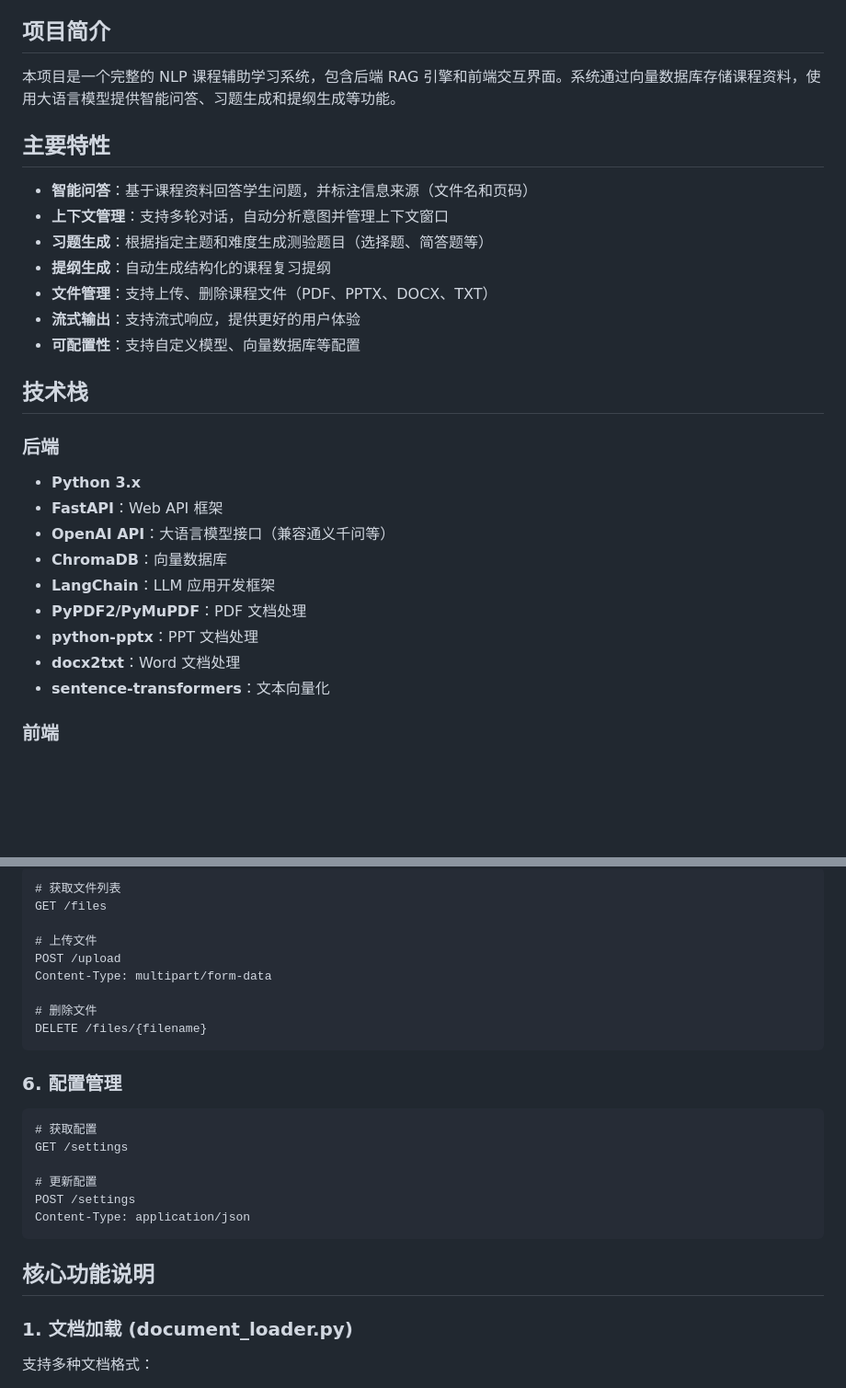
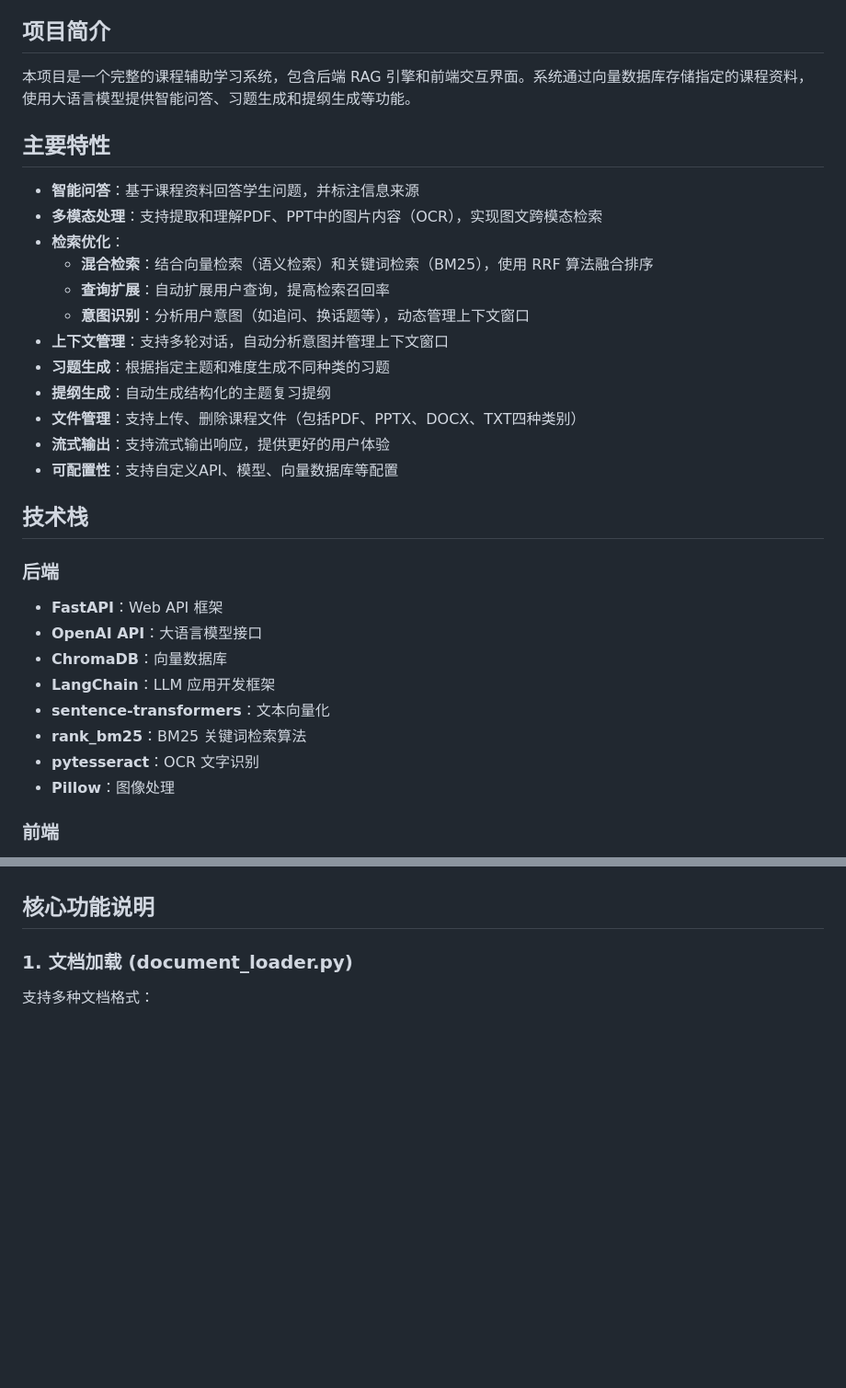
Before and after one commit to hjh12035/NLP-Proj2, a Markdown page: README.md, 2 parts joined by grey strips. Shown: that part at 92% size. GitHub-like rendering; blank space fills up the shorter version.

````diff
--- a/README.md
+++ b/README.md
@@ -4,30 +4,34 @@
 
 ## 项目简介
 
-本项目是一个完整的 NLP 课程辅助学习系统，包含后端 RAG 引擎和前端交互界面。系统通过向量数据库存储课程资料，使用大语言模型提供智能问答、习题生成和提纲生成等功能。
+本项目是一个完整的课程辅助学习系统，包含后端 RAG 引擎和前端交互界面。系统通过向量数据库存储指定的课程资料，使用大语言模型提供智能问答、习题生成和提纲生成等功能。
 
 ## 主要特性
 
-- **智能问答**：基于课程资料回答学生问题，并标注信息来源（文件名和页码）
+- **智能问答**：基于课程资料回答学生问题，并标注信息来源
+- **多模态处理**：支持提取和理解PDF、PPT中的图片内容（OCR），实现图文跨模态检索
+- **检索优化**：
+  - **混合检索**：结合向量检索（语义检索）和关键词检索（BM25），使用 RRF 算法融合排序
+  - **查询扩展**：自动扩展用户查询，提高检索召回率
+  - **意图识别**：分析用户意图（如追问、换话题等），动态管理上下文窗口
 - **上下文管理**：支持多轮对话，自动分析意图并管理上下文窗口
-- **习题生成**：根据指定主题和难度生成测验题目（选择题、简答题等）
-- **提纲生成**：自动生成结构化的课程复习提纲
-- **文件管理**：支持上传、删除课程文件（PDF、PPTX、DOCX、TXT）
-- **流式输出**：支持流式响应，提供更好的用户体验
-- **可配置性**：支持自定义模型、向量数据库等配置
+- **习题生成**：根据指定主题和难度生成不同种类的习题
+- **提纲生成**：自动生成结构化的主题复习提纲
+- **文件管理**：支持上传、删除课程文件（包括PDF、PPTX、DOCX、TXT四种类别）
+- **流式输出**：支持流式输出响应，提供更好的用户体验
+- **可配置性**：支持自定义API、模型、向量数据库等配置
 
 ## 技术栈
 
 ### 后端
-- **Python 3.x**
 - **FastAPI**：Web API 框架
-- **OpenAI API**：大语言模型接口（兼容通义千问等）
+- **OpenAI API**：大语言模型接口
 - **ChromaDB**：向量数据库
 - **LangChain**：LLM 应用开发框架
-- **PyPDF2/PyMuPDF**：PDF 文档处理
-- **python-pptx**：PPT 文档处理
-- **docx2txt**：Word 文档处理
 - **sentence-transformers**：文本向量化
+- **rank_bm25**：BM25 关键词检索算法
+- **pytesseract**：OCR 文字识别
+- **Pillow**：图像处理
 
 ### 前端
 - **Next.js 16**：React 框架
@@ -258,26 +203,3 @@ Content-Type: application/json
-```http
-# 获取文件列表
-GET /files
-
-# 上传文件
-POST /upload
-Content-Type: multipart/form-data
-
-# 删除文件
-DELETE /files/{filename}
-```
-
-### 6. 配置管理
-
-```http
-# 获取配置
-GET /settings
-
-# 更新配置
-POST /settings
-Content-Type: application/json
-```
-
 ## 核心功能说明
 
 ### 1. 文档加载 (document_loader.py)
````
Also changed, not shown: other parts of README.md (+25 -116 lines).
